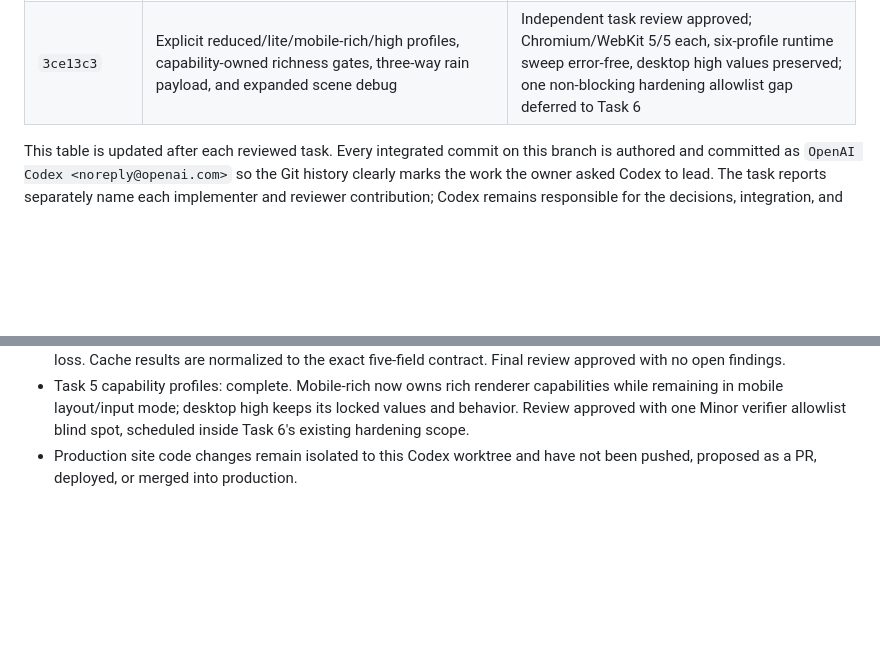
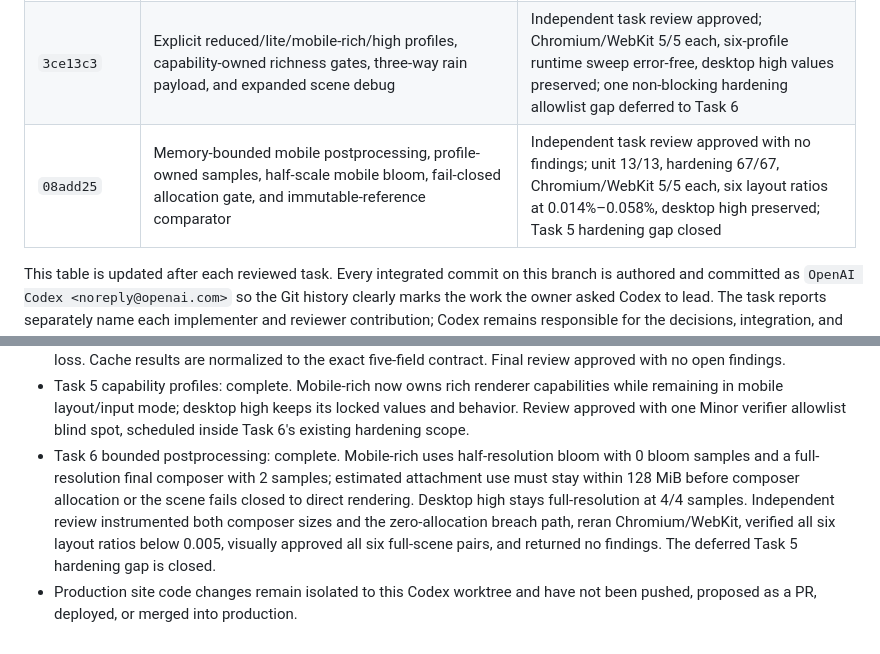
Before and after one commit to Ishinuki-Moncion/Personal-Website-3.0, a Markdown page: docs/superpowers/CODEX-AUDIT-LOG.md, 2 parts joined by grey strips. GitHub-like rendering; blank space fills up the shorter version.

Commit message:
docs(codex-v34): record reviewed Task 6 postFX bounds

```diff
--- a/docs/superpowers/CODEX-AUDIT-LOG.md
+++ b/docs/superpowers/CODEX-AUDIT-LOG.md
@@ -20,6 +20,7 @@ This file is the durable review index for work led by **OpenAI Codex** on the Pe
 | `28b60bb`, `4902840`, `3ac9526` | Progressive app-first startup, optional scene boundary, mobile boot pacing, reduced cursor/probe shutdown, and terminal instant boot | Independent task review approved after two corrective passes; progressive Chromium/WebKit 4/4 each, smoke 2/2, Task 2 preservation 7/7 each, hardening 61/61 |
 | `008c3f2`, `6ffa536` | Pure tier policy, 128 MiB estimate, one-way FPS demoter, and yielded leak-free WebGL2 capability probe | Independent task review approved after corrective pass; unit 12/12, real-probe Chromium/WebKit 4/4 each, hardening 64/64, zero 404/console/page errors |
 | `3ce13c3` | Explicit reduced/lite/mobile-rich/high profiles, capability-owned richness gates, three-way rain payload, and expanded scene debug | Independent task review approved; Chromium/WebKit 5/5 each, six-profile runtime sweep error-free, desktop high values preserved; one non-blocking hardening allowlist gap deferred to Task 6 |
+| `08add25` | Memory-bounded mobile postprocessing, profile-owned samples, half-scale mobile bloom, fail-closed allocation gate, and immutable-reference comparator | Independent task review approved with no findings; unit 13/13, hardening 67/67, Chromium/WebKit 5/5 each, six layout ratios at 0.014%–0.058%, desktop high preserved; Task 5 hardening gap closed |
 
 This table is updated after each reviewed task. Every integrated commit on this
 branch is authored and committed as `OpenAI Codex <noreply@openai.com>` so the
@@ -80,5 +81,13 @@ remains responsible for the decisions, integration, and final verification.
   capabilities while remaining in mobile layout/input mode; desktop high keeps
   its locked values and behavior. Review approved with one Minor verifier
   allowlist blind spot, scheduled inside Task 6's existing hardening scope.
+- Task 6 bounded postprocessing: complete. Mobile-rich uses half-resolution
+  bloom with 0 bloom samples and a full-resolution final composer with 2
+  samples; estimated attachment use must stay within 128 MiB before composer
+  allocation or the scene fails closed to direct rendering. Desktop high stays
+  full-resolution at 4/4 samples. Independent review instrumented both composer
+  sizes and the zero-allocation breach path, reran Chromium/WebKit, verified all
+  six layout ratios below 0.005, visually approved all six full-scene pairs,
+  and returned no findings. The deferred Task 5 hardening gap is closed.
 - Production site code changes remain isolated to this Codex worktree and have
   not been pushed, proposed as a PR, deployed, or merged into production.
```
